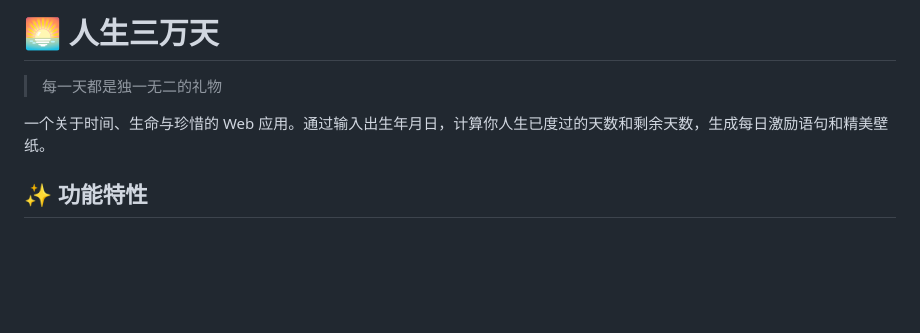
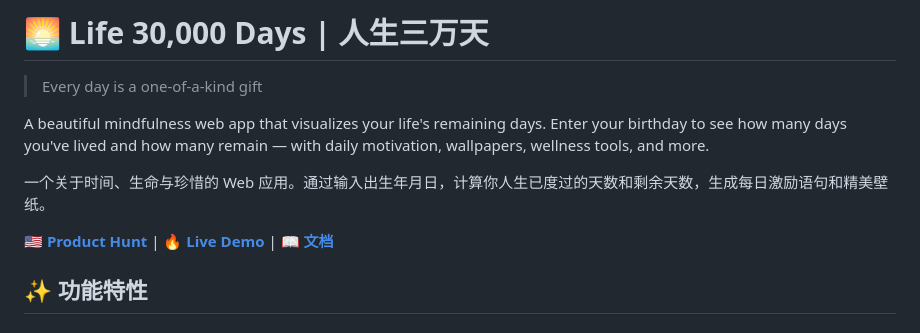
Before and after one commit to Sherlock1412-cell/life-30000-days, a Markdown page: README.md, the part around the change. GitHub-like rendering; blank space fills up the shorter version.

Commit message:
docs: 添加 Product Hunt 发布准备文档，更新 README 英文标题

```diff
--- a/README.md
+++ b/README.md
@@ -1,8 +1,12 @@
-# 🌅 人生三万天
+# 🌅 Life 30,000 Days | 人生三万天
 
-> 每一天都是独一无二的礼物
+> Every day is a one-of-a-kind gift
+
+A beautiful mindfulness web app that visualizes your life's remaining days. Enter your birthday to see how many days you've lived and how many remain — with daily motivation, wallpapers, wellness tools, and more.
 
 一个关于时间、生命与珍惜的 Web 应用。通过输入出生年月日，计算你人生已度过的天数和剩余天数，生成每日激励语句和精美壁纸。
+
+**[🇺🇸 Product Hunt](https://www.producthunt.com)** | **[🔥 Live Demo](#)** | **[📖 文档](#-功能特性)**
 
 ## ✨ 功能特性
 
```
Also changed, not shown: PRODUCT_HUNT.md (added, +147 -0 lines).
